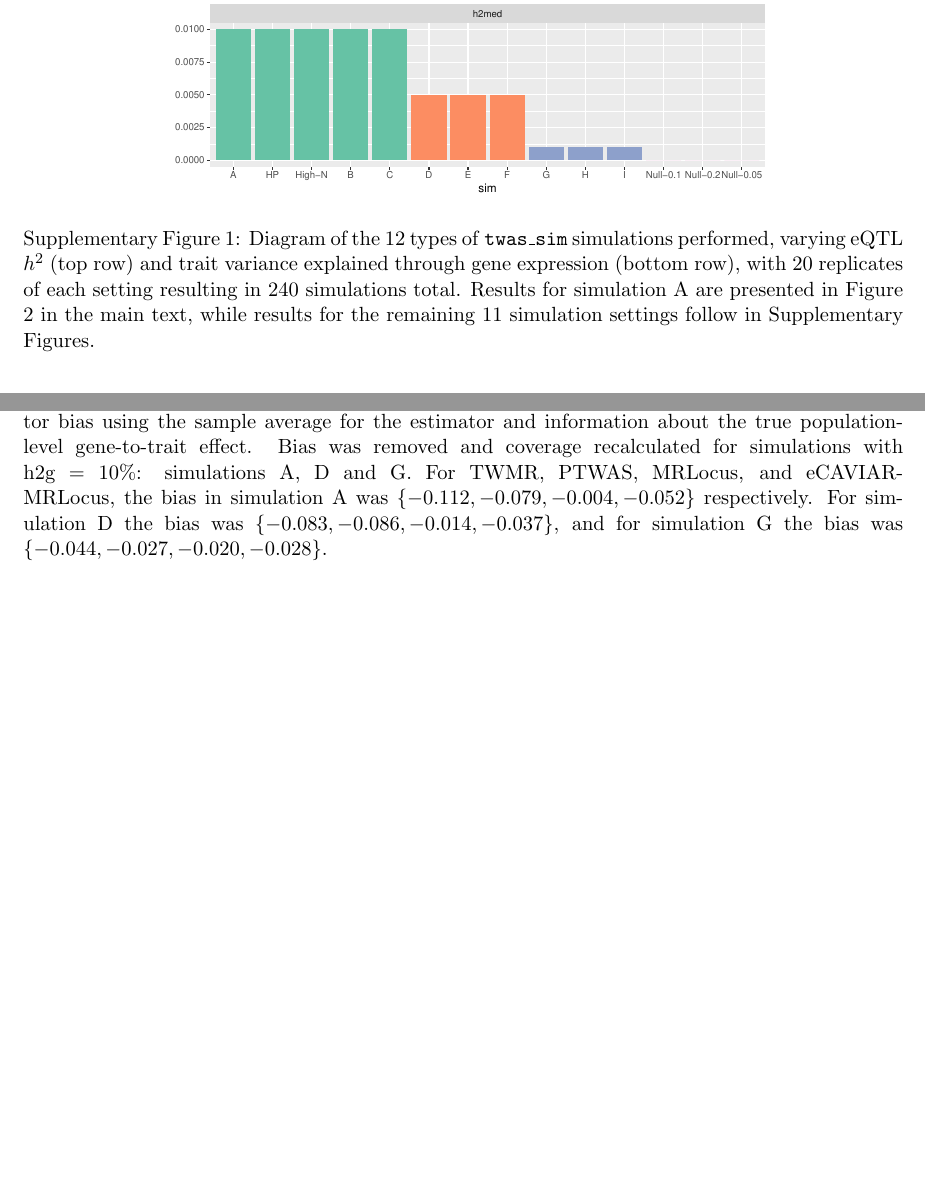
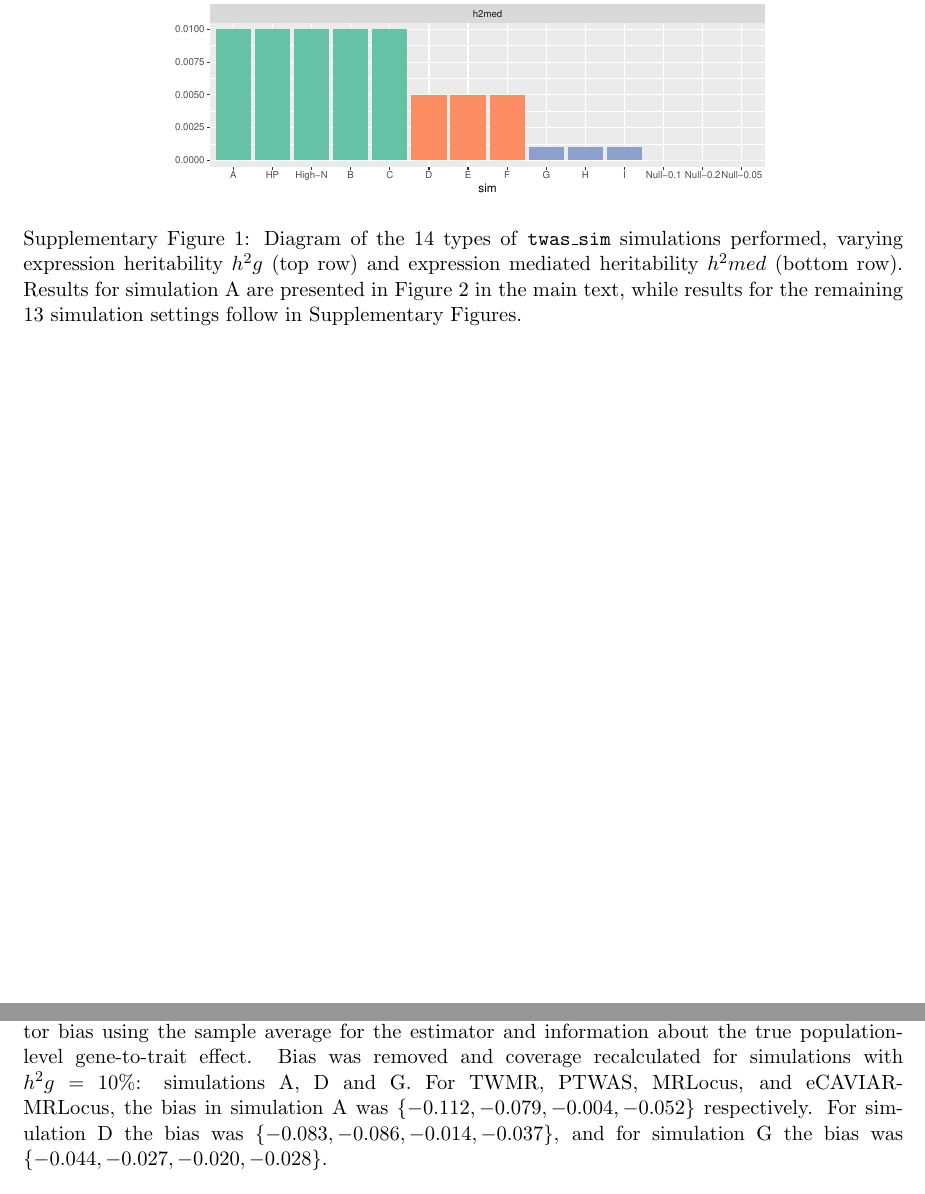
Before and after one commit to mikelove/mrlocusPaper, a LaTeX document (supp/supp.tex): two parts of pages 2 and 20 of 34, joined at a grey line, cut so that both start at the same text, the shorter picture padded with empty space. Compiled offline with pdfLaTeX.

Commit message:
updates to supp

```diff
--- a/supp/supp.tex
+++ b/supp/supp.tex
@@ -54,13 +54,12 @@ LDL (UKBB) & \url{https://www.dropbox.com/s/4rnjzczwjgs5pgl/30780_irnt.gwas.impu
 \begin{figure}[!ht]
   \centering
   \includegraphics[width=.7\textwidth]{figs/sim_types}
-  \caption{Diagram of the 12 types of \texttt{twas\_sim} simulations
-    performed, varying eQTL $h^2$ (top row) and trait variance explained
-    through gene expression (bottom row), with 20 replicates of each
-    setting resulting in 240 simulations total. Results for simulation
-    A are presented in Figure 2 in the main text, while results for
-    the remaining 11 simulation settings follow in Supplementary
-    Figures.}
+  \caption{Diagram of the 14 types of \texttt{twas\_sim} simulations
+    performed, varying expression heritability $h^2g$ (top row) and
+    expression mediated heritability $h^2med$ (bottom row). Results
+    for simulation A are presented in Figure 2 in the main text, while
+    results for the remaining 13 simulation settings follow in
+    Supplementary Figures.}
 \end{figure}
 
 \begin{figure}[!ht]
@@ -332,7 +331,7 @@ LDL (UKBB) & \url{https://www.dropbox.com/s/4rnjzczwjgs5pgl/30780_irnt.gwas.impu
     removing estimator bias using the sample average for the estimator
     and information about the true population-level gene-to-trait
     effect. Bias was removed and coverage recalculated for simulations
-    with h2g = 10\%: simulations A, D and G. For TWMR, PTWAS, MRLocus,
+    with $h^2g$ = 10\%: simulations A, D and G. For TWMR, PTWAS, MRLocus,
     and eCAVIAR-MRLocus, the bias in simulation A was
     $\{-0.112, -0.079, -0.004, -0.052\}$ respectively.
     For simulation D the bias was
```
Also changed, not shown: supp/supp.tex (26 more changed lines).
